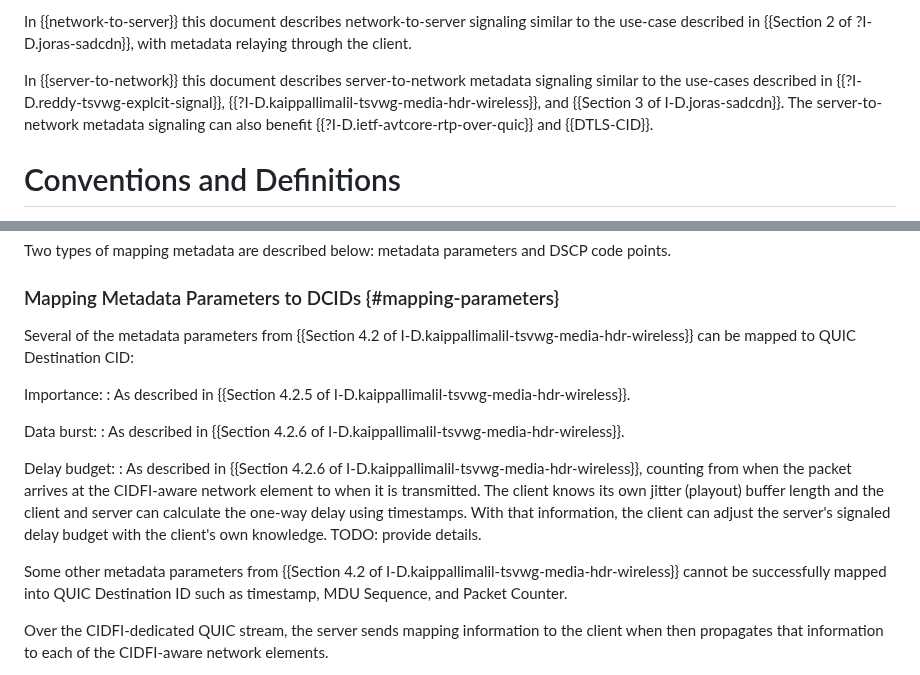
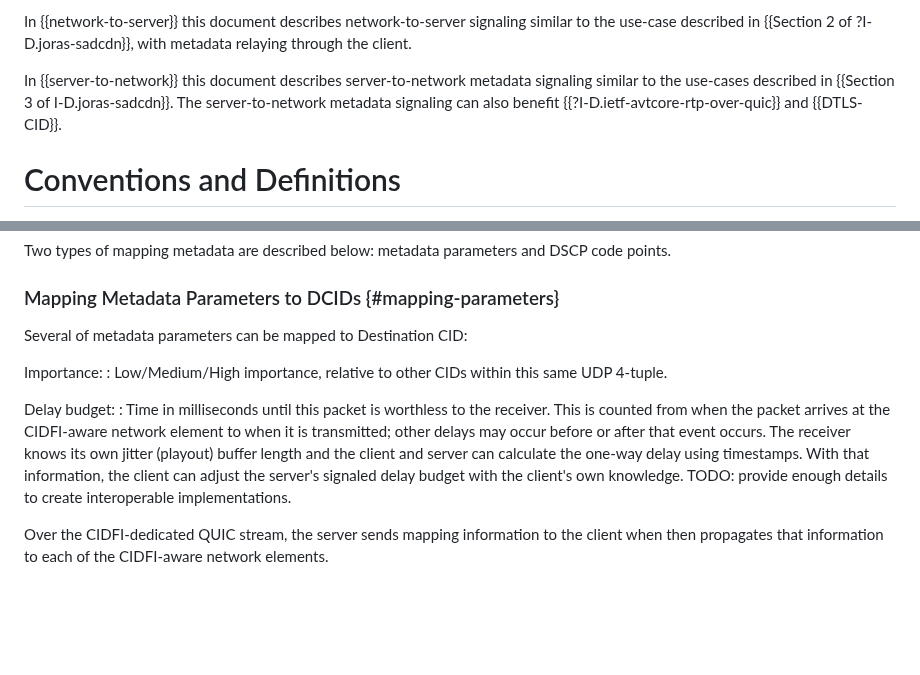
Before and after one commit to danwing/cidfi, a Markdown page: draft-wing-cidfi.md, 2 parts joined by grey strips. GitHub-like rendering; blank space fills up the shorter version.

Commit message:
remove references to UDP Trailers:  both draft-kaippallimalil-tsvwg-media-hdr-wireless and draft-reddy-tsvwg-explcit-signal are removed

```diff
--- a/draft-wing-cidfi.md
+++ b/draft-wing-cidfi.md
@@ -194,11 +194,9 @@ similar to the use-case described in {{Section 2 of ?I-D.joras-sadcdn}}, with me
 relaying through the client.
 
 In {{server-to-network}} this document describes server-to-network
-metadata signaling similar to the use-cases described in
-{{?I-D.reddy-tsvwg-explcit-signal}},
-{{?I-D.kaippallimalil-tsvwg-media-hdr-wireless}}, and {{Section 3 of
-I-D.joras-sadcdn}}.  The server-to-network metadata signaling can also
-benefit {{?I-D.ietf-avtcore-rtp-over-quic}} and {{DTLS-CID}}.
+metadata signaling similar to the use-cases described in {{Section 3
+of I-D.joras-sadcdn}}.  The server-to-network metadata signaling can
+also benefit {{?I-D.ietf-avtcore-rtp-over-quic}} and {{DTLS-CID}}.
 
 
 # Conventions and Definitions
@@ -671,29 +669,22 @@ and DSCP code points.
 
 ### Mapping Metadata Parameters to DCIDs {#mapping-parameters}
 
-Several of the metadata parameters from {{Section 4.2 of
-I-D.kaippallimalil-tsvwg-media-hdr-wireless}} can be mapped to QUIC
-Destination CID:
+Several of metadata parameters can be mapped to Destination CID:
 
 Importance:
-: As described in {{Section 4.2.5 of I-D.kaippallimalil-tsvwg-media-hdr-wireless}}.
-
-Data burst:
-: As described in {{Section 4.2.6 of I-D.kaippallimalil-tsvwg-media-hdr-wireless}}.
+: Low/Medium/High importance, relative to other CIDs within this
+same UDP 4-tuple.
 
 Delay budget:
-: As described in {{Section 4.2.6 of
-I-D.kaippallimalil-tsvwg-media-hdr-wireless}}, counting from when the packet
-arrives at the CIDFI-aware network element to when it is transmitted.
-The client knows its own jitter (playout) buffer length and the client
-and server can calculate the one-way delay using timestamps.  With
-that information, the client can adjust the server's signaled delay
-budget with the client's own knowledge.  TODO: provide details.
-
-Some other metadata parameters from {{Section 4.2 of
-I-D.kaippallimalil-tsvwg-media-hdr-wireless}} cannot be successfully
-mapped into QUIC Destination ID such as timestamp, MDU
-Sequence, and Packet Counter.
+: Time in milliseconds until this packet is worthless to the receiver.
+This is counted from when the packet arrives at the CIDFI-aware
+network element to when it is transmitted; other delays may occur
+before or after that event occurs.  The receiver knows its own jitter
+(playout) buffer length and the client and server can calculate the
+one-way delay using timestamps.  With that information, the client can
+adjust the server's signaled delay budget with the client's own
+knowledge.  TODO: provide enough details to create interoperable
+implementations.
 
 Over the CIDFI-dedicated QUIC stream, the server sends mapping
 information to the client when then propagates that information
```
